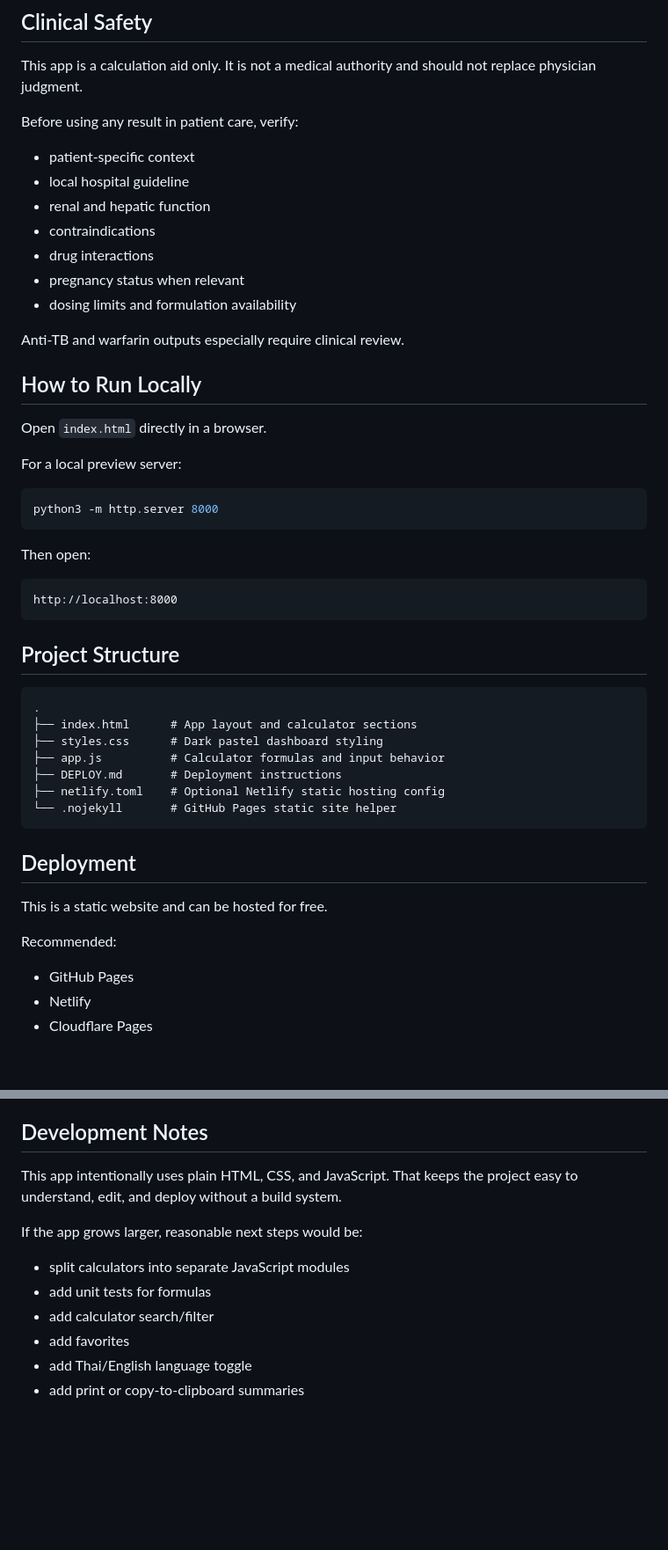
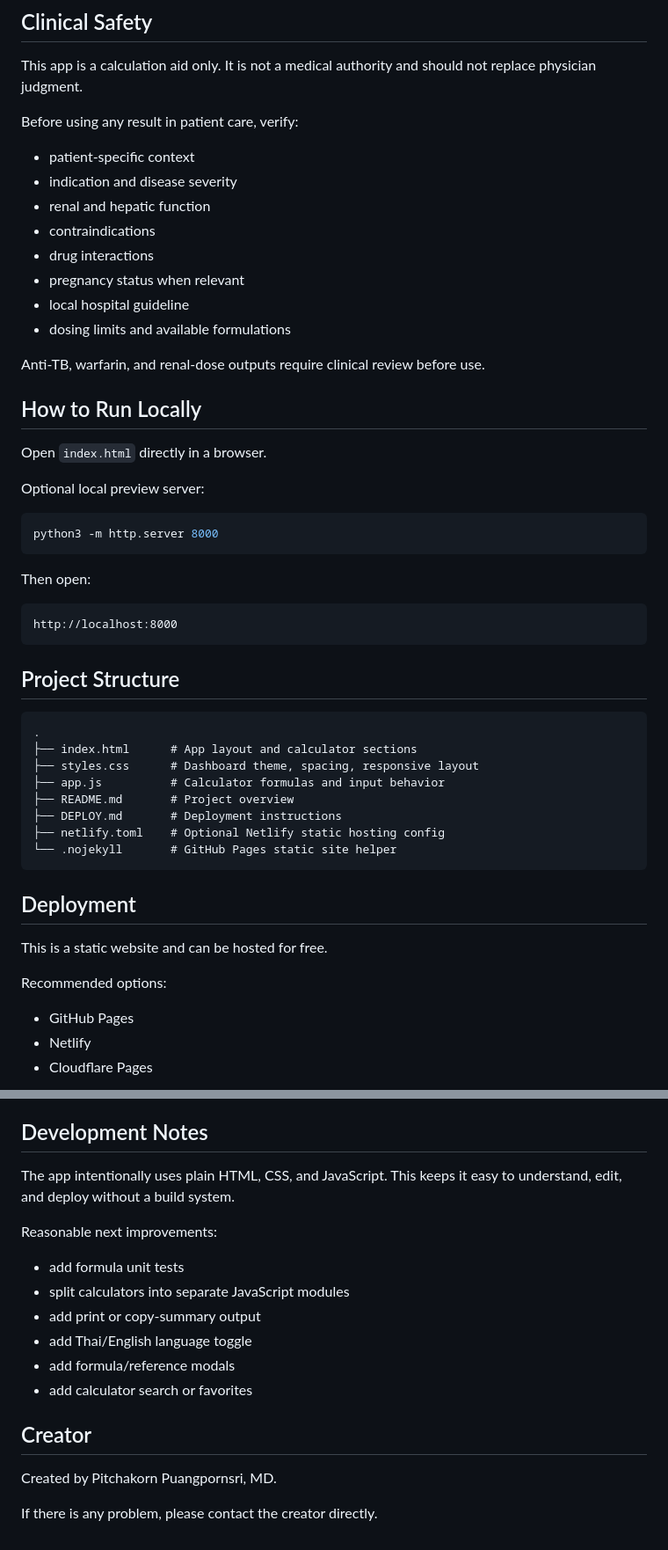
Before and after one commit to pheseems/Medical, a Markdown page: README.md, 2 parts joined by grey strips. Shown at 88% size. Drawn GitHub-style; blank space fills up the shorter version.

````diff
--- a/README.md
+++ b/README.md
@@ -47,20 +68,21 @@ This app is a calculation aid only. It is not a medical authority and should not
 Before using any result in patient care, verify:
 
 - patient-specific context
-- local hospital guideline
+- indication and disease severity
 - renal and hepatic function
 - contraindications
 - drug interactions
 - pregnancy status when relevant
-- dosing limits and formulation availability
+- local hospital guideline
+- dosing limits and available formulations
 
-Anti-TB and warfarin outputs especially require clinical review.
+Anti-TB, warfarin, and renal-dose outputs require clinical review before use.
 
 ## How to Run Locally
 
 Open `index.html` directly in a browser.
 
-For a local preview server:
+Optional local preview server:
 
 ```bash
 python3 -m http.server 8000
@@ -77,8 +99,9 @@ http://localhost:8000
 ```text
 .
 ├── index.html      # App layout and calculator sections
-├── styles.css      # Dark pastel dashboard styling
+├── styles.css      # Dashboard theme, spacing, responsive layout
 ├── app.js          # Calculator formulas and input behavior
+├── README.md       # Project overview
 ├── DEPLOY.md       # Deployment instructions
 ├── netlify.toml    # Optional Netlify static hosting config
 └── .nojekyll       # GitHub Pages static site helper
@@ -88,7 +111,7 @@ http://localhost:8000
 
 This is a static website and can be hosted for free.
 
-Recommended:
+Recommended options:
 
 - GitHub Pages
 - Netlify
@@ -114,13 +137,19 @@ Current version:
 
 ## Development Notes
 
-This app intentionally uses plain HTML, CSS, and JavaScript. That keeps the project easy to understand, edit, and deploy without a build system.
+The app intentionally uses plain HTML, CSS, and JavaScript. This keeps it easy to understand, edit, and deploy without a build system.
 
-If the app grows larger, reasonable next steps would be:
+Reasonable next improvements:
 
+- add formula unit tests
 - split calculators into separate JavaScript modules
-- add unit tests for formulas
-- add calculator search/filter
-- add favorites
+- add print or copy-summary output
 - add Thai/English language toggle
-- add print or copy-to-clipboard summaries
+- add formula/reference modals
+- add calculator search or favorites
+
+## Creator
+
+Created by Pitchakorn Puangpornsri, MD.
+
+If there is any problem, please contact the creator directly.
````
Also changed, not shown: other parts of README.md (+46 -25 lines).
